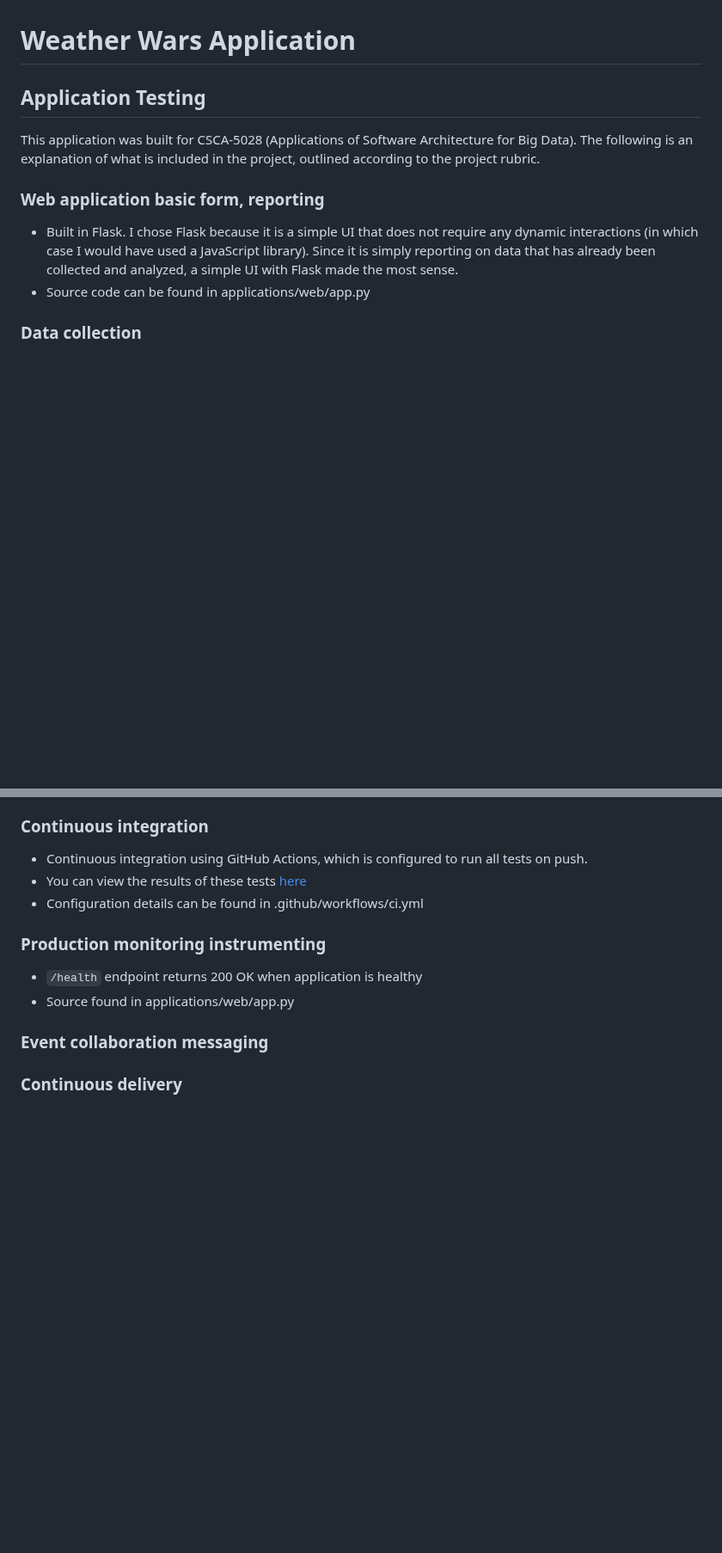
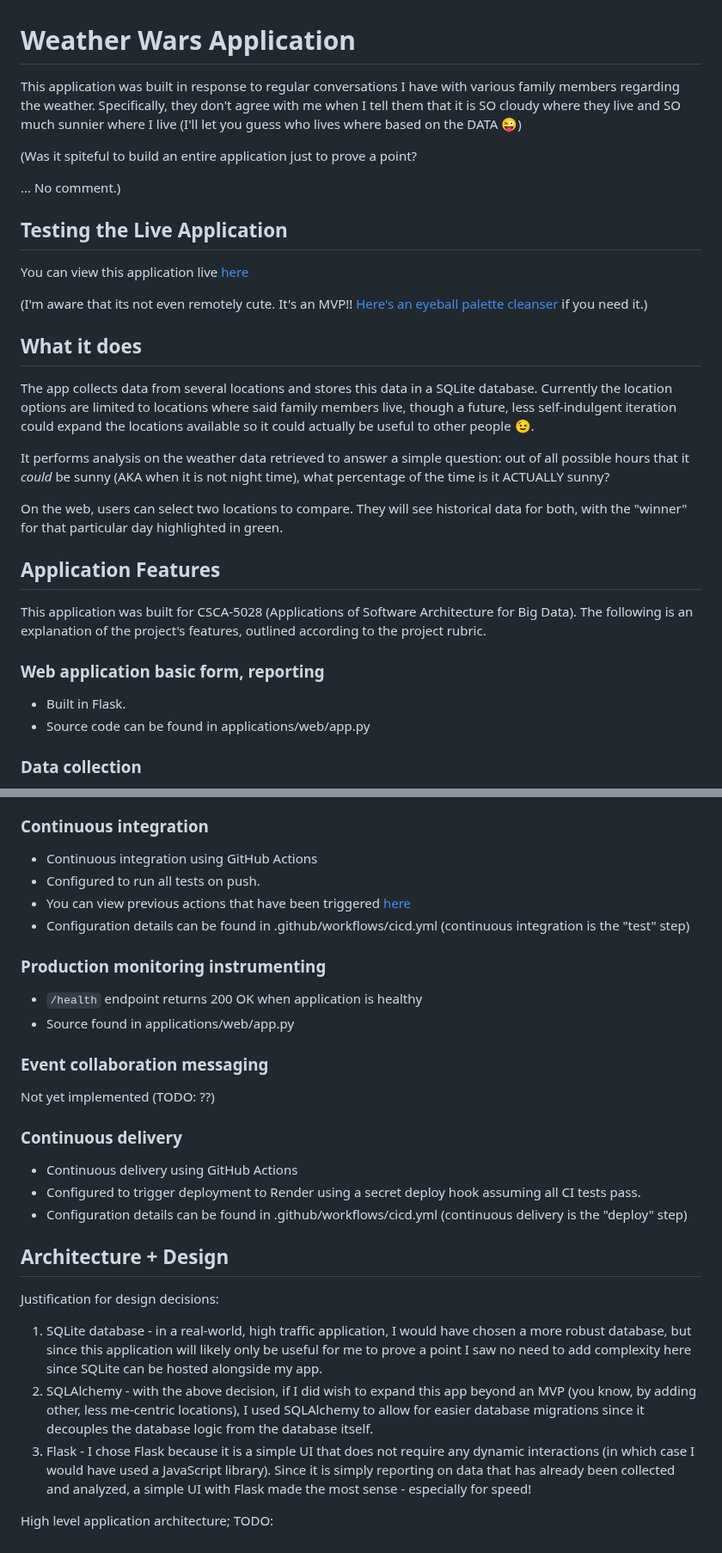
Before and after one commit to kaileywaal/watch-party, a Markdown page: README.md, 2 parts joined by grey strips. Shown at 86% size. Rendered like a GitHub page; blank space fills up the shorter version.

```diff
--- a/README.md
+++ b/README.md
@@ -1,12 +1,32 @@
 # Weather Wars Application
 
-## Application Testing
+This application was built in response to regular conversations I have with various family members regarding the weather. Specifically, they don't agree with me when I tell them that it is SO cloudy where they live and SO much sunnier where I live (I'll let you guess who lives where based on the DATA 😜)
 
-This application was built for CSCA-5028 (Applications of Software Architecture for Big Data). The following is an explanation of what is included in the project, outlined according to the project rubric.
+(Was it spiteful to build an entire application just to prove a point?
+
+... No comment.)
+
+## Testing the Live Application
+
+You can view this application live [here](https://watch-party-96bl.onrender.com)
+
+(I'm aware that its not even remotely cute. It's an MVP!! [Here's an eyeball palette cleanser](https://kaileywaal.com/) if you need it.)
+
+## What it does
+
+The app collects data from several locations and stores this data in a SQLite database. Currently the location options are limited to locations where said family members live, though a future, less self-indulgent iteration could expand the locations available so it could actually be useful to other people 😉.
+
+It performs analysis on the weather data retrieved to answer a simple question: out of all possible hours that it _could_ be sunny (AKA when it is not night time), what percentage of the time is it ACTUALLY sunny?
+
+On the web, users can select two locations to compare. They will see historical data for both, with the "winner" for that particular day highlighted in green.
+
+## Application Features
+
+This application was built for CSCA-5028 (Applications of Software Architecture for Big Data). The following is an explanation of the project's features, outlined according to the project rubric.
 
 ### Web application basic form, reporting
 
-- Built in Flask. I chose Flask because it is a simple UI that does not require any dynamic interactions (in which case I would have used a JavaScript library). Since it is simply reporting on data that has already been collected and analyzed, a simple UI with Flask made the most sense.
+- Built in Flask.
 - Source code can be found in applications/web/app.py
 
 ### Data collection
@@ -53,9 +73,10 @@ This application was built for CSCA-5028 (Applications of Software Architecture
 
 ### Continuous integration
 
-- Continuous integration using GitHub Actions, which is configured to run all tests on push.
-- You can view the results of these tests [here](https://github.com/kaileywaal/weather-wars/actions)
-- Configuration details can be found in .github/workflows/ci.yml
+- Continuous integration using GitHub Actions
+- Configured to run all tests on push.
+- You can view previous actions that have been triggered [here](https://github.com/kaileywaal/weather-wars/actions)
+- Configuration details can be found in .github/workflows/cicd.yml (continuous integration is the "test" step)
 
 ### Production monitoring instrumenting
 
@@ -64,4 +85,21 @@ This application was built for CSCA-5028 (Applications of Software Architecture
 
 ### Event collaboration messaging
 
+Not yet implemented (TODO: ??)
+
 ### Continuous delivery
+
+- Continuous delivery using GitHub Actions
+- Configured to trigger deployment to Render using a secret deploy hook assuming all CI tests pass.
+- Configuration details can be found in .github/workflows/cicd.yml (continuous delivery is the "deploy" step)
+
+## Architecture + Design
+
+Justification for design decisions:
+
+1. SQLite database - in a real-world, high traffic application, I would have chosen a more robust database, but since this application will likely only be useful for me to prove a point I saw no need to add complexity here since SQLite can be hosted alongside my app.
+2. SQLAlchemy - with the above decision, if I did wish to expand this app beyond an MVP (you know, by adding other, less me-centric locations), I used SQLAlchemy to allow for easier database migrations since it decouples the database logic from the database itself.
+3. Flask - I chose Flask because it is a simple UI that does not require any dynamic interactions (in which case I would have used a JavaScript library). Since it is simply reporting on data that has already been collected and analyzed, a simple UI with Flask made the most sense - especially for speed!
+
+High level application architecture;
+TODO:
```
